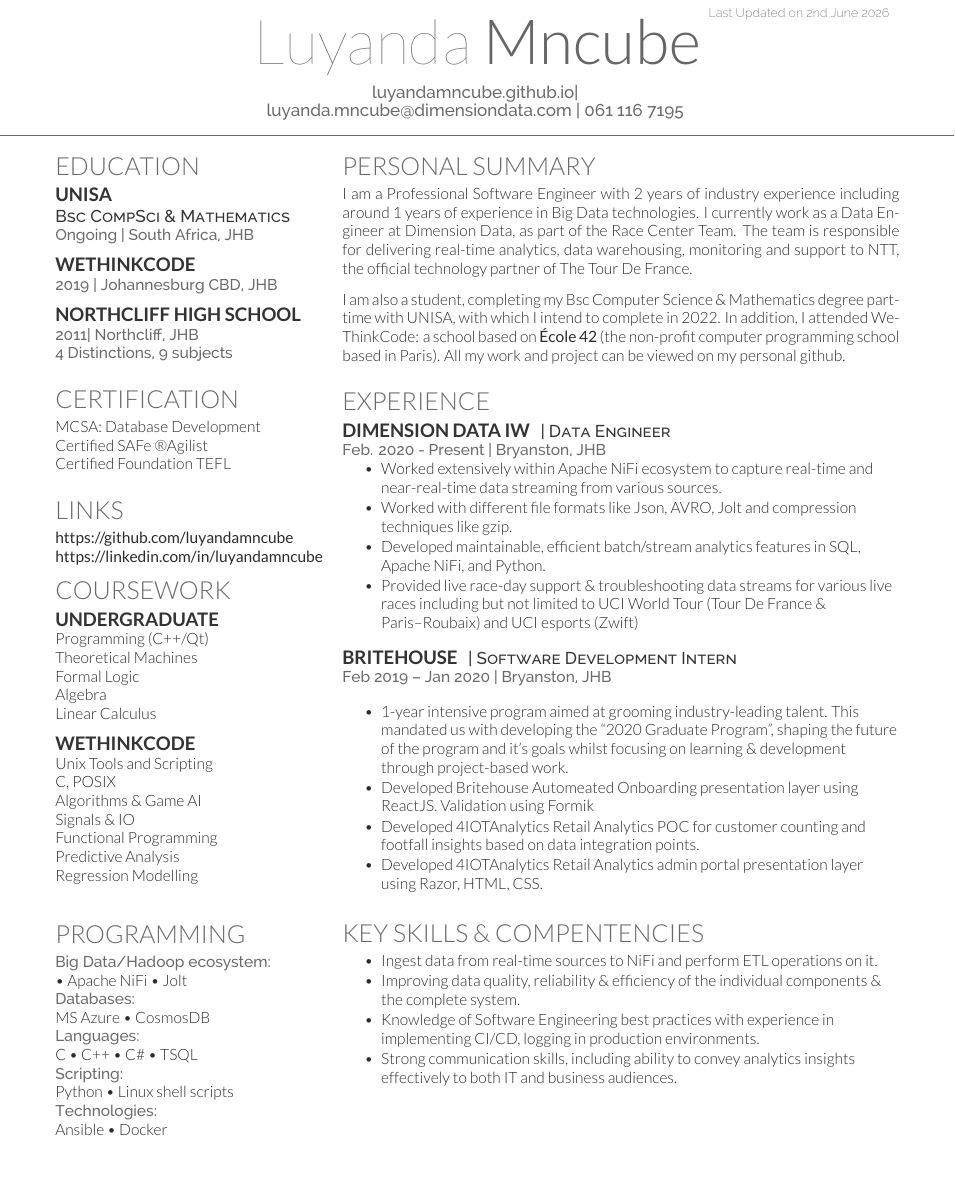
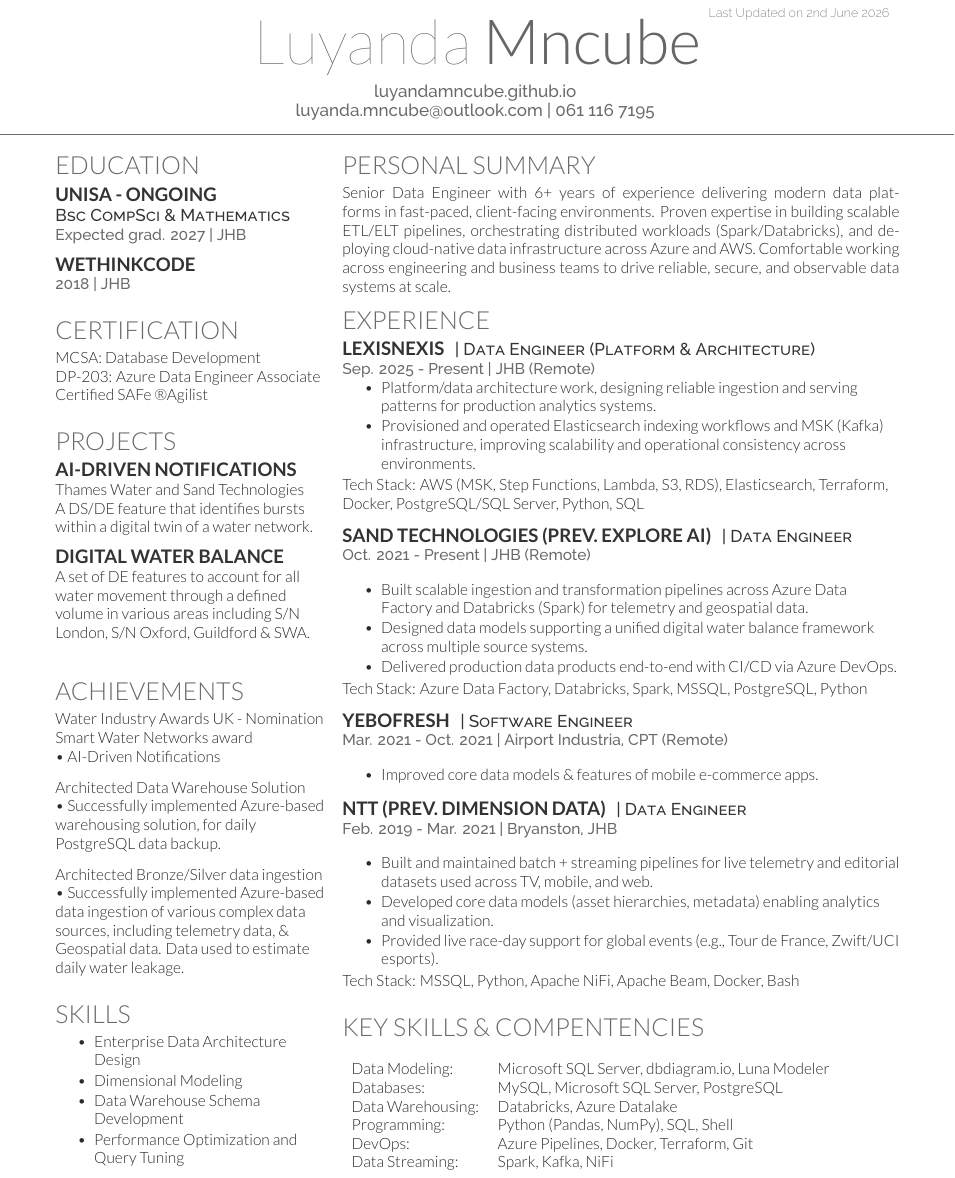
Before and after one commit to luyandamncube/Resume, a LaTeX CV (deedy_resume-openfont.tex): part of the page, cut so that both start at the same text. Compiled offline with XeLaTeX.

Commit message:
Update deedy_resume-openfont.tex

```diff
--- a/deedy_resume-openfont.tex
+++ b/deedy_resume-openfont.tex
@@ -65,8 +65,8 @@
 %     TITLE NAME
 %
 %%%%%%%%%%%%%%%%%%%%%%%%%%%%%%%%%%%%%%
-\namesection{Luyanda}{Mncube}{ \urlstyle{same}\href{https://luyandamncube.github.io/}{luyandamncube.github.io}| \href{github.com/luyandamncube}\\
-\href{mailto:luyanda.mncube@dimensiondata.com}{luyanda.mncube@dimensiondata.com} | 061 116 7195
+\namesection{Luyanda}{Mncube}{ \urlstyle{same}\href{https://luyandamncube.github.io/}{luyandamncube.github.io} \href{github.com/luyandamncube}\\
+\href{mailto:luyanda.mncube@outlook.com}{luyanda.mncube@outlook.com} | 061 116 7195
 }
 
 %%%%%%%%%%%%%%%%%%%%%%%%%%%%%%%%%%%%%%
@@ -83,19 +83,16 @@
 
 \section{Education}
 
-\subsection{UNISA}
+\subsection{UNISA - Ongoing}
 \descript{Bsc CompSci \& Mathematics}
-\location{Ongoing | South Africa, JHB}
+\location{Expected grad. 2027 | JHB}
 \sectionsep
 
 \subsection{Wethinkcode}
-\location{2019 | Johannesburg CBD, JHB}
+\location{2018 | JHB}
 \sectionsep
 
-\subsection{Northcliff High School}
-\location{2011|  Northcliff, JHB}
-\location{4 Distinctions, 9 subjects}
-\sectionsep
+
 
 %%%%%%%%%%%%%%%%%%%%%%%%%%%%%%%%%%%%%%
 %     CERTIFICATION
@@ -104,68 +101,63 @@
 \section{Certification}
 % \subsection{Undergraduate}
 MCSA: Database Development \\
+DP-203: Azure Data Engineer Associate
 Certified SAFe \textregistered Agilist \\
-Certified Foundation TEFL
 \sectionsep
 
-%%%%%%%%%%%%%%%%%%%%%%%%%%%%%%%%%%%%%%
-%     LINKS
-%%%%%%%%%%%%%%%%%%%%%%%%%%%%%%%%%%%%%%
 
-\section{Links}
-% Facebook:// \href{https://facebook/dd}{\bf dd} \\
-\href{https://github.com/luyandamncube }{\bf https://github.com/luyandamncube } \\
-\href{https://www.linkedin.com/in/luyandamncube}{\bf https://linkedin.com/in/luyandamncube} \\
 
 %%%%%%%%%%%%%%%%%%%%%%%%%%%%%%%%%%%%%%
 %     COURSEWORK
 %%%%%%%%%%%%%%%%%%%%%%%%%%%%%%%%%%%%%%
 
-\section{Coursework}
-\subsection{Undergraduate}
-Programming (C++/Qt) \\
-Theoretical Machines \\
-Formal Logic \\
-Algebra \\
-Linear Calculus \\
+\section{Projects}
+\subsection{AI-Driven Notifications}
+Thames Water and Sand Technologies
+
+A DS/DE feature that identifies bursts within a digital twin of a water network.
+
 \sectionsep
 
-\subsection{Wethinkcode}
-Unix Tools and Scripting \\
-C, POSIX \\
-Algorithms \& Game AI\\
-Signals \& IO\\
-Functional Programming \\
-Predictive Analysis \\
-Regression Modelling \\
+\subsection{Digital Water Balance}
+A set of DE features to account for all water movement through a defined volume in various areas including S/N London, S/N Oxford, Guildford \& SWA.
+
+\sectionsep
+
 % {\footnotesize \textit{\textbf{(Research Asst. \& Teaching Asst 2x) }}} \\s
 \sectionsep
+
+%%%%%%%%%%%%%%%%%%%%%%%%%%%%%%%%%%%%%%
+%     AWARDS
+%%%%%%%%%%%%%%%%%%%%%%%%%%%%%%%%%%%%%%
+
+\section{Achievements}
+% \subsection{Undergraduate}
+Water Industry Awards UK - Nomination\\
+Smart Water Networks award \\
+\textbullet{} AI-Driven Notifications \\
+\sectionsep
+
+Architected Data Warehouse Solution \\
+\textbullet{} Successfully implemented Azure-based warehousing solution, for daily PostgreSQL data backup.
+\sectionsep
+
+Architected Bronze/Silver data ingestion \\
+\textbullet{} Successfully implemented Azure-based data ingestion of various complex data sources, including telemetry data, \& Geospatial data. Data used to estimate daily water leakage.
 \sectionsep
 
 %%%%%%%%%%%%%%%%%%%%%%%%%%%%%%%%%%%%%%
 %     SKILLS
 %%%%%%%%%%%%%%%%%%%%%%%%%%%%%%%%%%%%%%
 
-\section{Programming}
-% \subsection{Programming}
-\location{Big Data/Hadoop ecosystem:}
-\textbullet{} Apache NiFi \textbullet{} Jolt  \\
-
-\location{Databases:}
-MS Azure \textbullet{} CosmosDB \\
-
-\location{Languages:}
-C \textbullet{} C++ \textbullet{} C\# \textbullet{}  TSQL \\
-
-\location{Scripting:}
-Python \textbullet{} Linux shell scripts \\
-
-
-\location{Technologies:}
-Ansible \textbullet{} Docker \\
-\sectionsep
-
-
+\section{Skills}
+\vspace{\topsep}
+\begin{tightemize}
+\item Enterprise Data Architecture Design
+\item Dimensional Modeling
+\item Data Warehouse Schema Development
+\item Performance Optimization and Query Tuning
+\end{tightemize}
 
 %%%%%%%%%%%%%%%%%%%%%%%%%%%%%%%%%%%%%%
 %
@@ -184,41 +176,59 @@
 
 \section{Personal Summary}
 
-I am a Professional Software Engineer with 2 years of industry experience including around 1 years of experience in Big Data technologies. I currently work as a Data Engineer at Dimension Data, as part of the Race Center Team. The team is responsible for delivering real-time analytics, data warehousing,  monitoring and support to NTT, the official technology partner of The Tour De France.
-
- \sectionsep
-I am also a student, completing my Bsc Computer Science \& Mathematics degree part-time with UNISA, with which I intend to complete in 2022. In addition, I attended WeThinkCode: a school based on \textbf{École 42} (the non-profit computer programming school based in Paris). All my work and project can be viewed on my personal github.
-\sectionsep
-
+Senior Data Engineer with 6+ years of experience delivering modern data platforms in fast-paced, client-facing environments. Proven expertise in building scalable ETL/ELT pipelines, orchestrating distributed workloads (Spark/Databricks), and deploying cloud-native data infrastructure across Azure and AWS. Comfortable working across engineering and business teams to drive reliable, secure, and observable data systems at scale.
 
 
 %%%%%%%%%%%%%%%%%%%%%%%%%%%%%%%%%%%%%%
 %     EXPERIENCE
 %%%%%%%%%%%%%%%%%%%%%%%%%%%%%%%%%%%%%%
+\section{Experience}
+\runsubsection{LexisNexis}
+\descript{| Data Engineer (Platform \& Architecture) }
+\location{Sep. 2025 - Present | JHB (Remote)}
+\vspace{\topsep}
+\begin{tightemize}
 
-\section{Experience}
-\runsubsection{Dimension Data IW}
+\item Platform/data architecture work, designing reliable ingestion and serving patterns for production analytics systems.
+
+\item Provisioned and operated Elasticsearch indexing workflows and MSK (Kafka) infrastructure, improving scalability and operational consistency across environments.
+
+\end{tightemize}
+Tech Stack: AWS (MSK, Step Functions, Lambda, S3, RDS), Elasticsearch, Terraform, Docker, PostgreSQL/SQL Server, Python, SQL
+\sectionsep
+
+
+\runsubsection{Sand Technologies (prev. EXPLORE AI)}
 \descript{| Data Engineer }
-\location{Feb. 2020 - Present | Bryanston, JHB}
+\location{Oct. 2021 - Present | JHB (Remote)}
+\vspace{\topsep}
+\begin{tightemize}
+\item Built scalable ingestion and transformation pipelines across Azure Data Factory and Databricks (Spark) for telemetry and geospatial data.
+\item Designed data models supporting a unified digital water balance framework across multiple source systems.
+\item Delivered production data products end-to-end with CI/CD via Azure DevOps.
+\end{tightemize}
+Tech Stack: Azure Data Factory, Databricks, Spark, MSSQL, PostgreSQL, Python
+\sectionsep
+
+\runsubsection{Yebofresh}
+\descript{| Software Engineer }
+\location{Mar. 2021 - Oct. 2021 | Airport Industria, CPT (Remote)}
 \vspace{\topsep} % Hacky fix for awkward extra vertical space
 \begin{tightemize}
-\item Worked extensively within Apache NiFi ecosystem to capture real-time and near-real-time data streaming from various sources.
-\item Worked with different file formats like Json, AVRO, Jolt and compression techniques like gzip.
-\item Developed maintainable, efficient batch/stream analytics features in SQL, Apache NiFi, and Python.
-\item Provided live race-day support \& troubleshooting data streams for various live races including but not limited to UCI World Tour (Tour De France \& Paris–Roubaix) and UCI esports (Zwift)
+\item Improved core data models \& features of mobile e-commerce apps.
 \end{tightemize}
 \sectionsep
 
-\runsubsection{Britehouse}
-\descript{| Software Development Intern }
-\location{Feb 2019 – Jan 2020 | Bryanston, JHB}
-\vspace{\topsep} % Hacky fix for awkward extra vertical space
+\runsubsection{NTT (prev. Dimension Data)}
+\descript{| Data Engineer }
+\location{Feb. 2019 - Mar. 2021 | Bryanston, JHB}
+\vspace{\topsep}
 \begin{tightemize}
-\item 1-year intensive program aimed at grooming industry-leading talent. This mandated us with developing the “2020 Graduate Program”, shaping the future of the program and it's goals whilst focusing on learning \& development through project-based work.
-\item Developed Britehouse Automeated Onboarding presentation layer using ReactJS. Validation using Formik
-\item Developed 4IOTAnalytics Retail Analytics POC for customer counting and footfall insights based on data integration points.
-\item Developed 4IOTAnalytics Retail Analytics admin portal presentation layer using Razor, HTML, CSS.
+\item Built and maintained batch + streaming pipelines for live telemetry and editorial datasets used across TV, mobile, and web.
+\item Developed core data models (asset hierarchies, metadata) enabling analytics and visualization.
+\item Provided live race-day support for global events (e.g., Tour de France, Zwift/UCI esports).
 \end{tightemize}
+Tech Stack: MSSQL, Python, Apache NiFi, Apache Beam, Docker, Bash
 \sectionsep
 
 %%%%%%%%%%%%%%%%%%%%%%%%%%%%%%%%%%%%%%
@@ -227,13 +237,32 @@
 
 \section{Key Skills \& Compentencies}
 \vspace{\topsep} % Hacky fix for awkward extra vertical space
-\begin{tightemize}
-\item Ingest data from real-time sources to NiFi and perform ETL operations on it.
-\item Improving data quality, reliability \& efficiency of the individual components \& the complete system.
-\item Knowledge of Software Engineering best practices with experience in implementing CI/CD, logging in production environments.
-\item Strong communication skills, including ability to convey analytics insights effectively to both IT and business audiences.
+% \begin{tightemize}
+% \item Experience in Developing Spark applications using Spark
+% \item Good understanding of Big Data Hadoop with specialization in streaming data
+% \item Experience in Database Design and development using SQL Server \&  pgAdmin
+% \item Excellent communication skills, including the ability to convey analytics insights effectively to both IT and business audiences.
+% \item Expertise in various phases of project life cycles (Design, Analysis, Implementation and testing).
 
-\end{tightemize}
+% \end{tightemize}
+\begin{tabular}{ l l }
+% Cloud Platforms: & Azure (Data Factory, Data Lake, Databricks, DevOps), AWS (basic) \\
+% Languages: & Python, SQL, C\#, Shellt \\
+% Data Tools: & Spark, Kafka, NiFi \\
+% Databases: & SQL Server, PostgreSQL, MySQL \\
+% DevOps: & Azure Pipelines, Docker, Git, CI/CD \\
+% Frameworks: & ReactJS \\
+% Methodologies: & Agile, Scrum, Domain-Driven Design \\
+
+Data Modeling: & Microsoft SQL Server, dbdiagram.io, Luna Modeler \\
+Databases: & MySQL, Microsoft SQL Server, PostgreSQL \\
+Data Warehousing: & Databricks, Azure Datalake \\
+Programming: & Python (Pandas, NumPy), SQL, Shell \\
+DevOps: & Azure Pipelines, Docker, Terraform, Git \\
+Data Streaming: & Spark, Kafka, NiFi \\
+
+
+\end{tabular}
 \sectionsep
 
 
```
